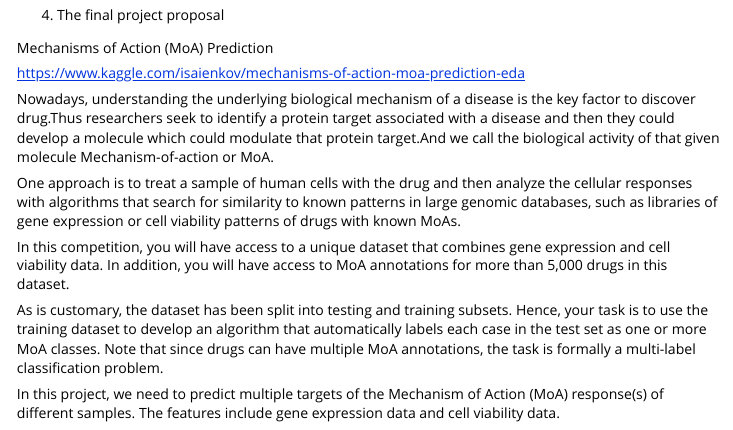
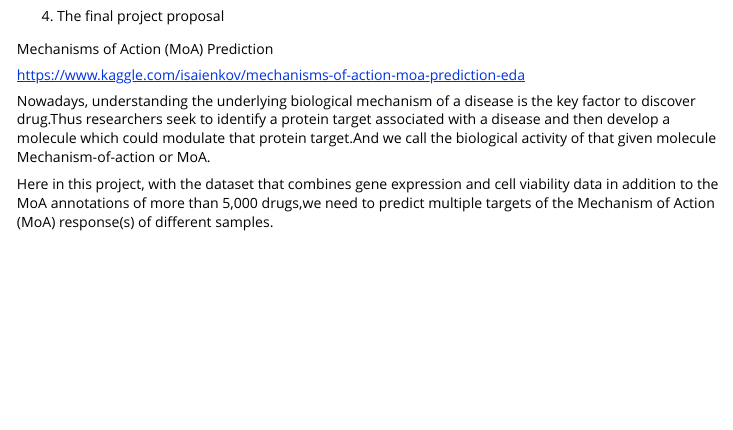
Before and after one commit to cz354/bis557, an R Markdown document (vignettes/homework-4.Rmd): the page in a window 1100 px wide, from 2470 px down before the commit and from 2410 px down after it, so that both start at the same text. Rendered offline with R 4.5, knitr and Pandoc, with nearby package versions; code that draws random numbers runs with fixed seeds of ours; some code elsewhere in the file could not run offline.

Commit message:
updata homework4

```diff
--- a/vignettes/homework-4.Rmd
+++ b/vignettes/homework-4.Rmd
@@ -117,12 +116,6 @@ Mechanisms of Action (MoA) Prediction
 
 https://www.kaggle.com/isaienkov/mechanisms-of-action-moa-prediction-eda
 
-Nowadays, understanding the underlying biological mechanism of a disease is the key factor to discover drug.Thus researchers seek to identify a protein target associated with a disease and then they could develop a molecule which could modulate that protein target.And we call the biological activity of that given molecule Mechanism-of-action or MoA.
+Nowadays, understanding the underlying biological mechanism of a disease is the key factor to discover drug.Thus researchers seek to identify a protein target associated with a disease and then develop a molecule which could modulate that protein target.And we call the biological activity of that given molecule Mechanism-of-action or MoA.
 
-One approach is to treat a sample of human cells with the drug and then analyze the cellular responses with algorithms that search for similarity to known patterns in large genomic databases, such as libraries of gene expression or cell viability patterns of drugs with known MoAs.
-
-In this competition, you will have access to a unique dataset that combines gene expression and cell viability data. In addition, you will have access to MoA annotations for more than 5,000 drugs in this dataset.
-
-As is customary, the dataset has been split into testing and training subsets. Hence, your task is to use the training dataset to develop an algorithm that automatically labels each case in the test set as one or more MoA classes. Note that since drugs can have multiple MoA annotations, the task is formally a multi-label classification problem.
-
-In this project, we need to predict multiple targets of the Mechanism of Action (MoA) response(s) of different samples. The features include  gene expression data and cell viability data.
+Here in this project, with the dataset that combines gene expression and cell viability data in addition to the MoA annotations of more than 5,000 drugs,we need to predict multiple targets of the Mechanism of Action (MoA) response(s) of different samples.
```
Also changed, not shown: vignettes/homework-4.Rmd (1 more changed lines).
